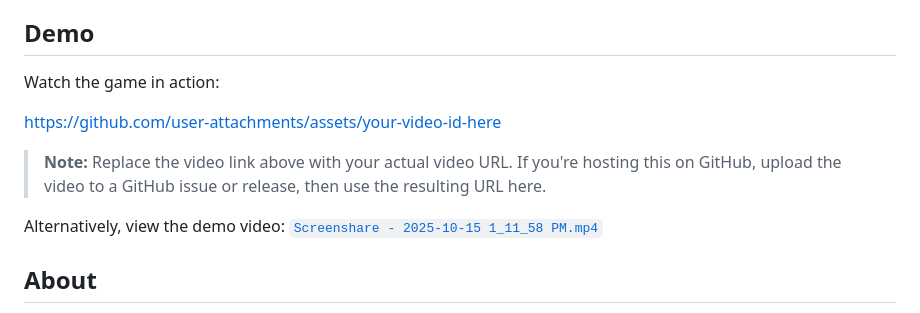
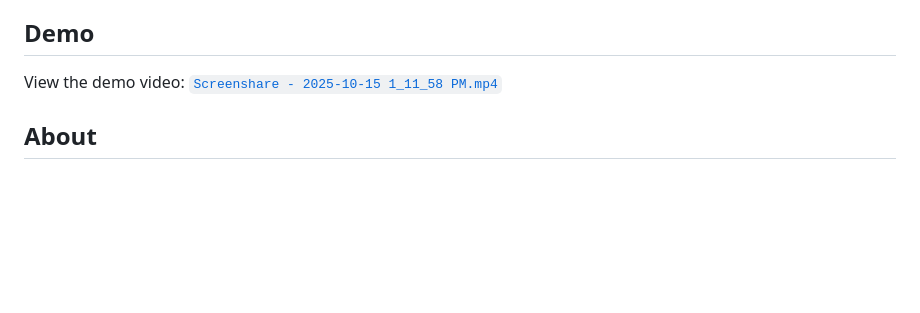
Before and after one commit to TheScootAI/MemoryCard, a Markdown page: README.md, the part around the change. Rendered like a GitHub page; blank space fills up the shorter version.

```diff
--- a/README.md
+++ b/README.md
@@ -4,13 +4,7 @@ A browser-based implementation of the classic Concentration (Memory) card game b
 
 ## Demo
 
-Watch the game in action:
-
-https://github.com/user-attachments/assets/your-video-id-here
-
-> **Note:** Replace the video link above with your actual video URL. If you're hosting this on GitHub, upload the video to a GitHub issue or release, then use the resulting URL here.
-
-Alternatively, view the demo video: [`Screenshare - 2025-10-15 1_11_58 PM.mp4`](./Screenshare%20-%202025-10-15%201_11_58%20PM.mp4)
+View the demo video: [`Screenshare - 2025-10-15 1_11_58 PM.mp4`](./Screenshare%20-%202025-10-15%201_11_58%20PM.mp4)
 
 ## About
 
```
